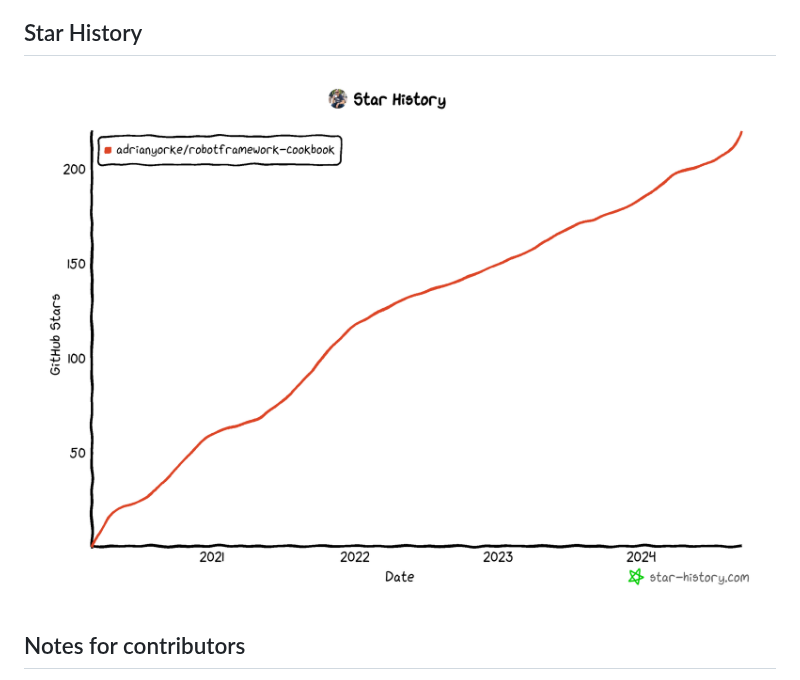
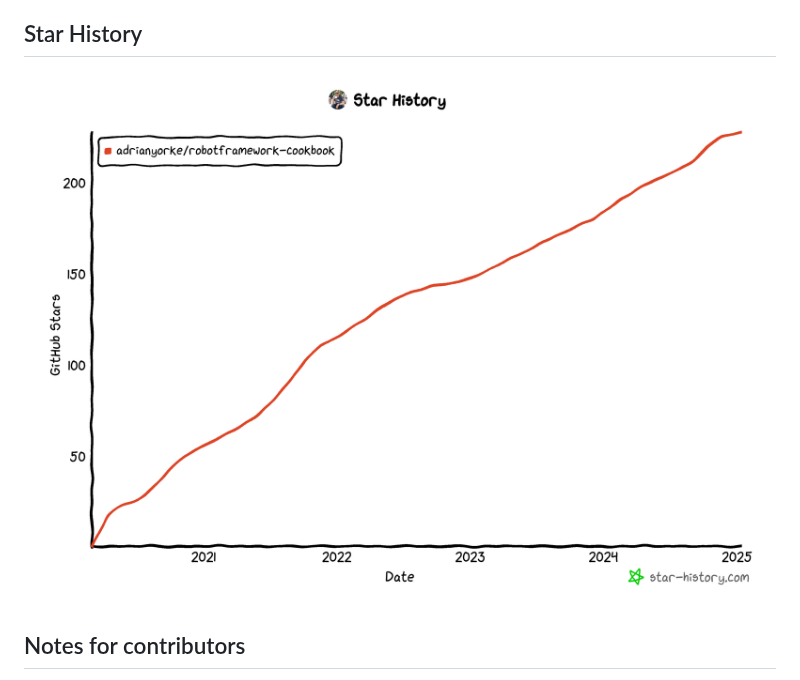
Before and after one commit to adrianyorke/robotframework-cookbook, a Markdown page: README.md, the part around the change. Rendered like a GitHub page; pictures changed too: img/star-history-20250115.png (added).

Commit message:
Update star history chart

```diff
--- a/README.md
+++ b/README.md
@@ -27,7 +27,7 @@ In the first part of the cookbook there are many simple recipes showing how to u
 * [Robot Framework Cheat Sheet and Quick Reference (credit: robocorp)](https://robocorp.com/docs/languages-and-frameworks/robot-framework/cheat-sheet)
 
 ## Star History
-<img src="img/star-history-20240914.png"/>
+<img src="img/star-history-20250115.png"/>
 
 ## Notes for contributors
 Contributions from the wider community are most welcome!  Contributions can be either single recipes or whole case studies.
```
Also changed, not shown: img/star-history-20240113.png (renamed from img/star-history-2024113.png).
